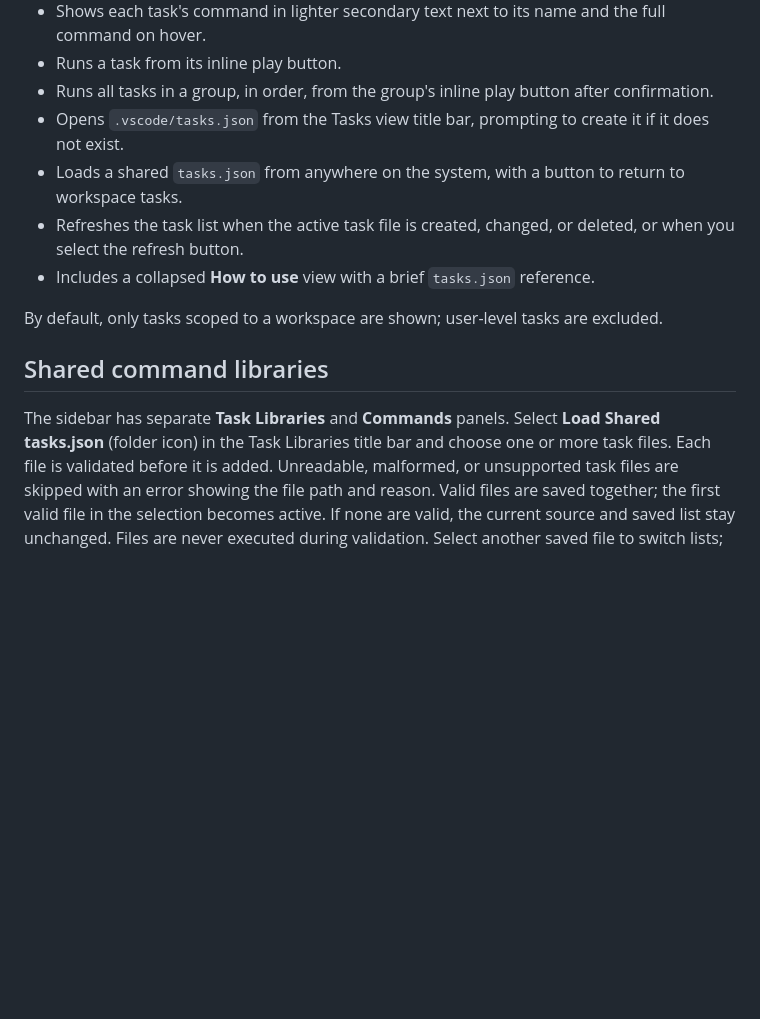
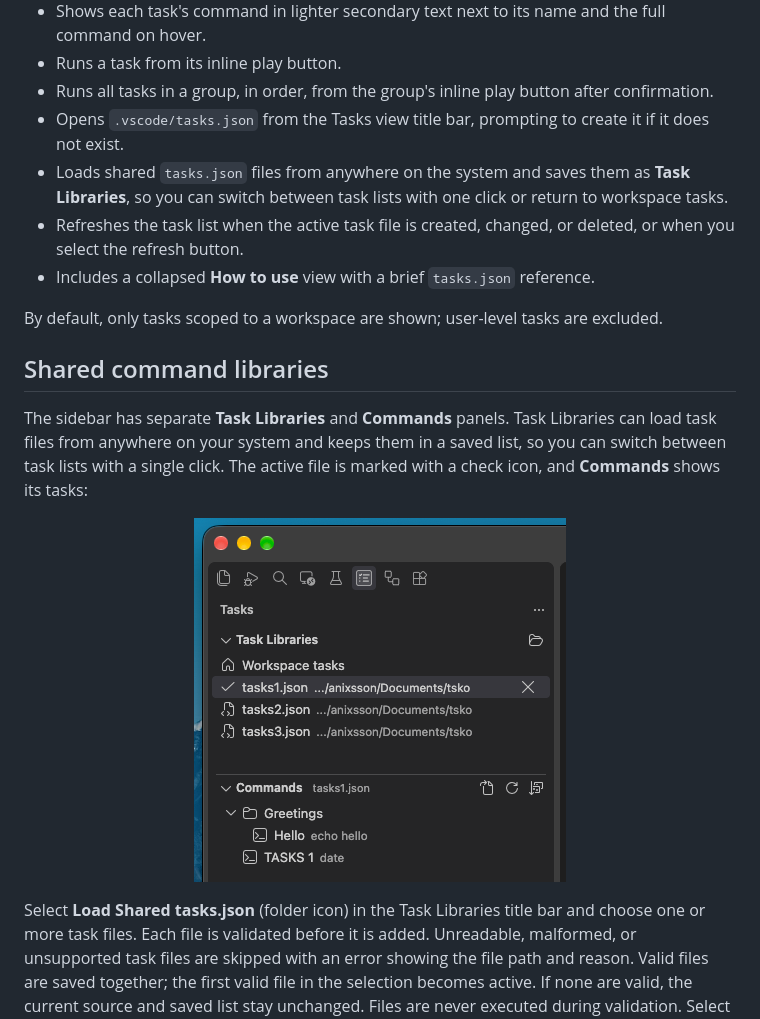
Before and after one commit to anixsson/AJxVSCA-Tasks, a Markdown page: README.md, the part around the change. Drawn GitHub-style; pictures changed too: media/printscreen/SSH3.png (added); blank space fills up the shorter version.

Commit message:
docs: showcase Task Libraries multi-file loading with screenshot
Co-authored-by: Copilot <223556219+Copilot@users.noreply.github.com>

```diff
--- a/README.md
+++ b/README.md
@@ -20,7 +20,7 @@ Run a task with one click, or run every task in a group in sequence:
 - Runs a task from its inline play button.
 - Runs all tasks in a group, in order, from the group's inline play button after confirmation.
 - Opens `.vscode/tasks.json` from the Tasks view title bar, prompting to create it if it does not exist.
-- Loads a shared `tasks.json` from anywhere on the system, with a button to return to workspace tasks.
+- Loads shared `tasks.json` files from anywhere on the system and saves them as **Task Libraries**, so you can switch between task lists with one click or return to workspace tasks.
 - Refreshes the task list when the active task file is created, changed, or deleted, or when you select the refresh button.
 - Includes a collapsed **How to use** view with a brief `tasks.json` reference.
 
@@ -28,7 +28,13 @@ By default, only tasks scoped to a workspace are shown; user-level tasks are exc
 
 ## Shared command libraries
 
-The sidebar has separate **Task Libraries** and **Commands** panels. Select **Load Shared tasks.json**
+The sidebar has separate **Task Libraries** and **Commands** panels. Task Libraries can load task files
+from anywhere on your system and keeps them in a saved list, so you can switch between task lists with a
+single click. The active file is marked with a check icon, and **Commands** shows its tasks:
+
+<p align="center"><img src="media/printscreen/SSH3.png" alt="Task Libraries panel with the Workspace tasks row and saved shared task files, and the Commands panel showing the active file's tasks" width="372"></p>
+
+Select **Load Shared tasks.json**
 (folder icon) in the Task Libraries title bar and choose one or more task files.
 Each file is validated before it is added. Unreadable, malformed, or unsupported task files are skipped
 with an error showing the file path and reason. Valid files are saved together; the first valid file in
```
Also changed, not shown: CHANGELOG.md (+3 -0 lines).
